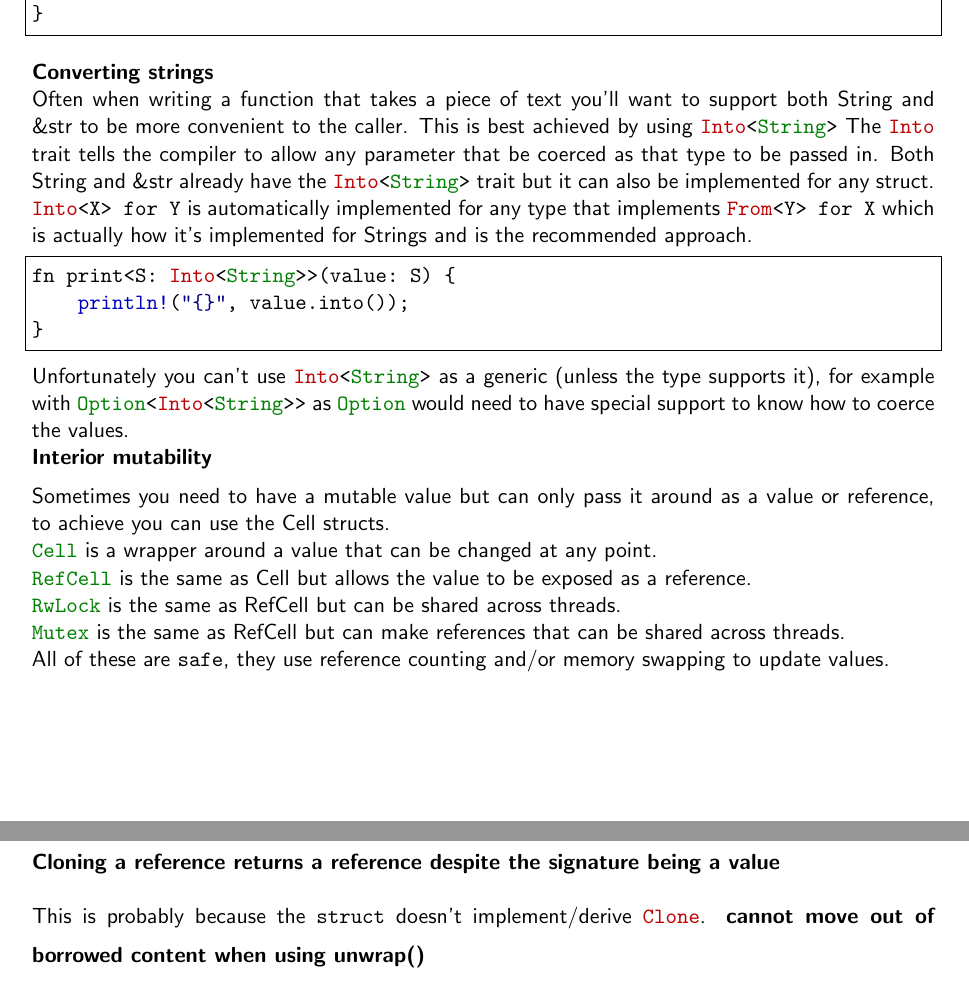
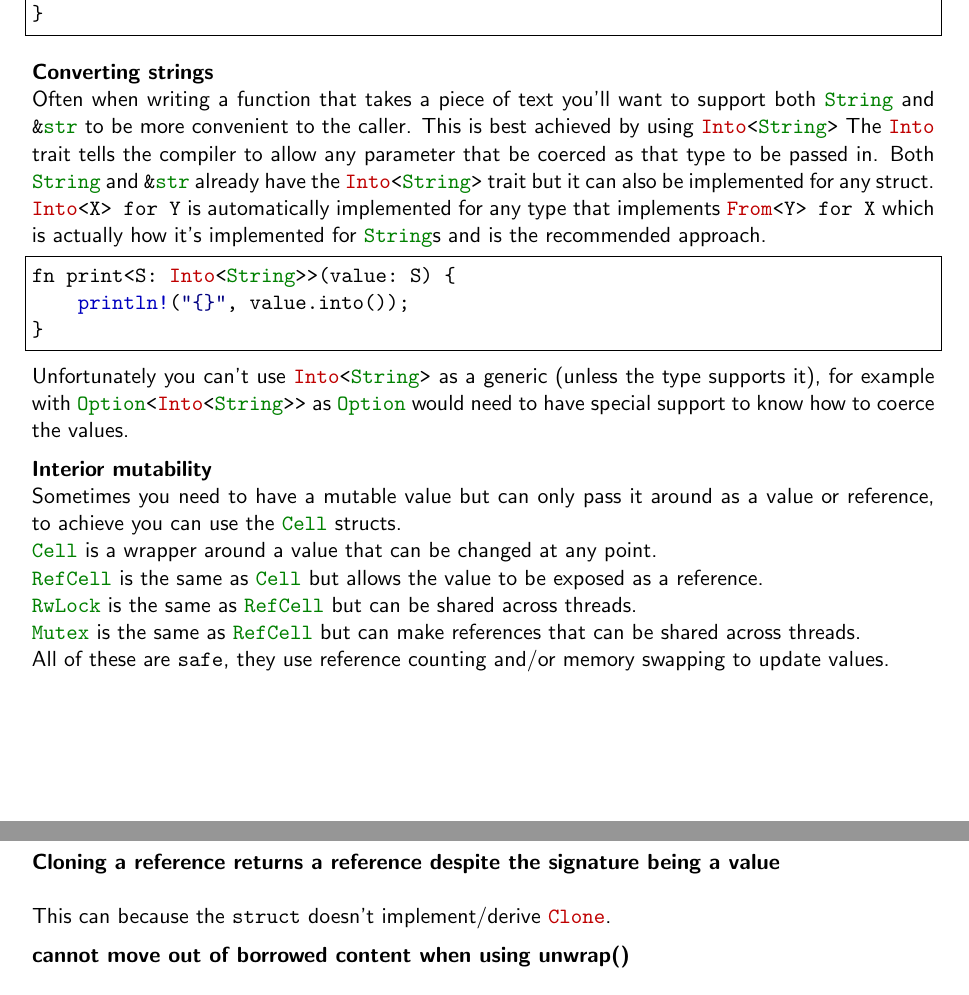
Before and after one commit to emmabritton/kotlin-rust-guide, a LaTeX document (rust guide.tex): two parts of pages 25 and 26 of 27, joined at a grey line, cut so that both start at the same text. Compiled offline with pdfLaTeX.

Commit message:
Tidy some lines up

```diff
--- a/rust guide.tex
+++ b/rust guide.tex
@@ -1064,29 +1064,29 @@ fn main() {
 \medskip
 \textbf{Converting strings}
 \newline
-Often when writing a function that takes a piece of text you'll want to support both String and \&str to be more convenient to the caller. This is best achieved by using \lstinline[language=Rust]{Into<String>}
-The \lstinline[language=Rust]{Into} trait tells the compiler to allow any parameter that be coerced as that type to be passed in. Both String and \&str already have the \lstinline[language=Rust]{Into<String>} trait but it can also be implemented for any struct. \lstinline[language=Rust]{Into<X> for Y} is automatically implemented for any type that implements \lstinline[language=Rust]{From<Y> for X} which is actually how it's implemented for Strings and is the recommended approach.
+Often when writing a function that takes a piece of text you'll want to support both \lstinline[language=Rust]{String} and \lstinline[language=Rust]{&str} to be more convenient to the caller. This is best achieved by using \lstinline[language=Rust]{Into<String>}
+The \lstinline[language=Rust]{Into} trait tells the compiler to allow any parameter that be coerced as that type to be passed in. Both \lstinline[language=Rust]{String} and \lstinline[language=Rust]{&str} already have the \lstinline[language=Rust]{Into<String>} trait but it can also be implemented for any struct. \lstinline[language=Rust]{Into<X> for Y} is automatically implemented for any type that implements \lstinline[language=Rust]{From<Y> for X} which is actually how it's implemented for \lstinline[language=Rust]{String}s and is the recommended approach.
 \begin{lstlisting}[language=Rust,frame=single]
 fn print<S: Into<String>>(value: S) {
     println!("{}", value.into());
 }
 \end{lstlisting}
 Unfortunately you can't use \lstinline[language=Rust]{Into<String>} as a generic (unless the type supports it), for example with \lstinline[language=Rust]{Option<Into<String>>} as \lstinline[language=Rust]{Option} would need to have special support to know how to coerce the values.
+\medskip
 \newline
-\medskip
 \textbf{Interior mutability}
 \newline
-Sometimes you need to have a mutable value but can only pass it around as a value or reference, to achieve you can use the Cell structs.
+Sometimes you need to have a mutable value but can only pass it around as a value or reference, to achieve you can use the \lstinline[language=Rust]{Cell} structs.
 
 \lstinline[language=Rust]{Cell} is a wrapper around a value that can be changed at any point.
 \newline
-\lstinline[language=Rust]{RefCell} is the same as Cell but allows the value to be exposed as a reference.
+\lstinline[language=Rust]{RefCell} is the same as \lstinline[language=Rust]{Cell} but allows the value to be exposed as a reference.
 \newline
-\lstinline[language=Rust]{RwLock} is the same as RefCell but can be shared across threads.
+\lstinline[language=Rust]{RwLock} is the same as \lstinline[language=Rust]{RefCell} but can be shared across threads.
 \newline
-\lstinline[language=Rust]{Mutex} is the same as RefCell but can make references that can be shared across threads.
+\lstinline[language=Rust]{Mutex} is the same as \lstinline[language=Rust]{RefCell} but can make references that can be shared across threads.
 
-All of these are \lstinline{safe}, they use reference counting and/or memory swapping to update values.
+All of these are \lstinline[language=Rust]{safe}, they use reference counting and/or memory swapping to update values.
 
 \newpage
 \section{Common bugs/issues}
@@ -1094,8 +1094,9 @@ All of these are \lstinline{safe}, they use reference counting and/or memory swa
 \textbf{Cloning a reference returns a reference despite the signature being a value}
 \newline
 
-This is probably because the \lstinline[language=Rust]{struct} doesn't implement/derive \lstinline[language=Rust]{Clone}.
+This can because the \lstinline[language=Rust]{struct} doesn't implement/derive \lstinline[language=Rust]{Clone}.
 \medskip
+\newline
 \textbf{cannot move out of borrowed content when using unwrap()}
 \newline
 
```
